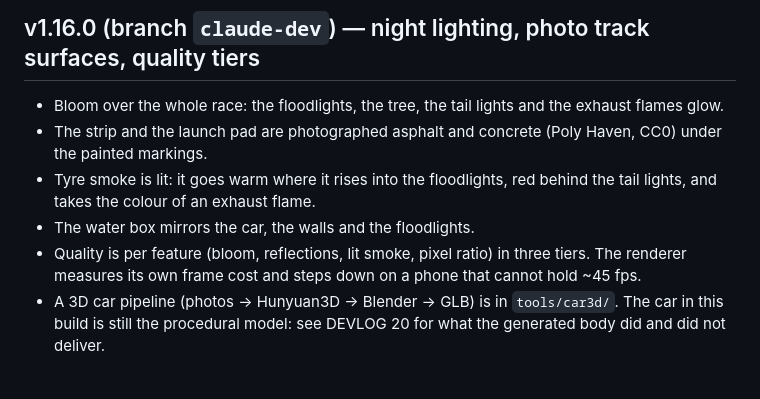
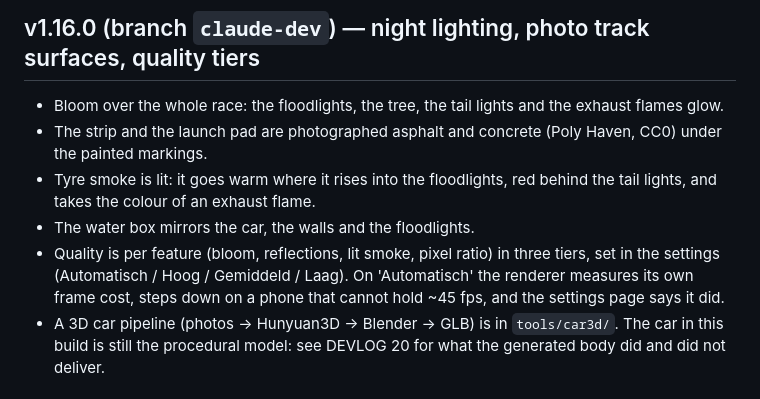
Before and after one commit to cars4ever/EA888, a Markdown page: README.md, the part around the change. Rendered like a GitHub page.

Commit message:
Docs: the picture-quality setting in DEVLOG 20 and the README
Co-Authored-By: Claude Opus 5 <noreply@anthropic.com>

```diff
--- a/README.md
+++ b/README.md
@@ -18,7 +18,7 @@ Current systems include engine parts/tuning, dyno simulation, wear/damage, servi
 - The strip and the launch pad are photographed asphalt and concrete (Poly Haven, CC0) under the painted markings.
 - Tyre smoke is lit: it goes warm where it rises into the floodlights, red behind the tail lights, and takes the colour of an exhaust flame.
 - The water box mirrors the car, the walls and the floodlights.
-- Quality is per feature (bloom, reflections, lit smoke, pixel ratio) in three tiers. The renderer measures its own frame cost and steps down on a phone that cannot hold ~45 fps.
+- Quality is per feature (bloom, reflections, lit smoke, pixel ratio) in three tiers, set in the settings (Automatisch / Hoog / Gemiddeld / Laag). On 'Automatisch' the renderer measures its own frame cost, steps down on a phone that cannot hold ~45 fps, and the settings page says it did.
 - A 3D car pipeline (photos → Hunyuan3D → Blender → GLB) is in `tools/car3d/`. The car in this build is still the procedural model: see DEVLOG 20 for what the generated body did and did not deliver.
 
 ## v1.15.0 — physics audit, a sensible tuner, clutch-slip burnout
```
Also changed, not shown: docs/DEVLOG.md (+4 -0 lines).
